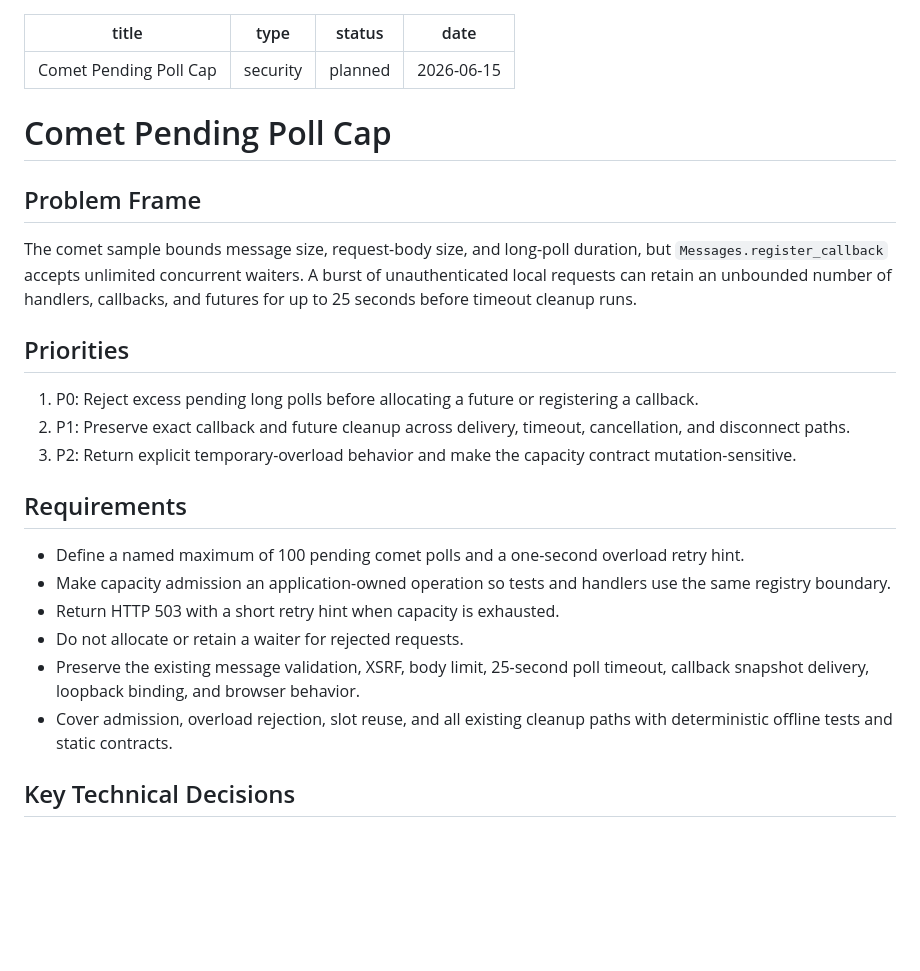
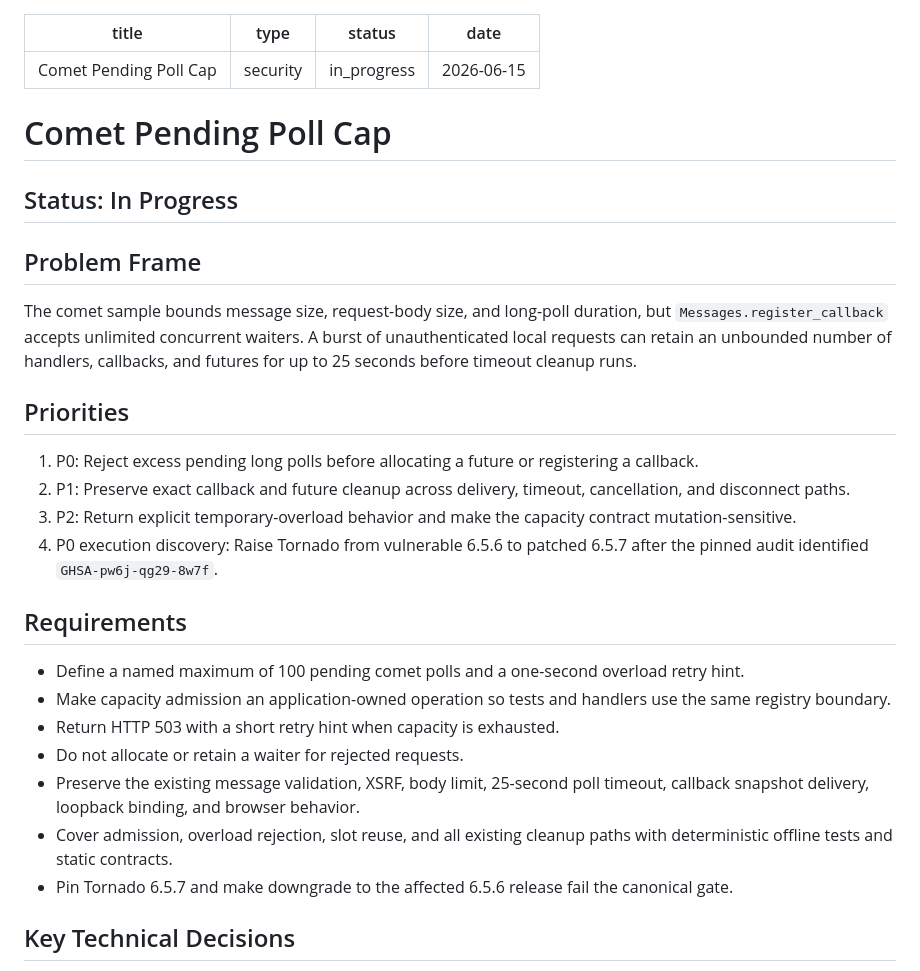
Before and after one commit to garethpaul/TornadoWebSamples, a Markdown page: docs/plans/2026-06-15-comet-pending-poll-cap.md, the part around one of its changes. Drawn GitHub-style; blank space fills up the shorter version.

```diff
--- a/docs/plans/2026-06-15-comet-pending-poll-cap.md
+++ b/docs/plans/2026-06-15-comet-pending-poll-cap.md
@@ -1,11 +1,13 @@
 ---
 title: Comet Pending Poll Cap
 type: security
-status: planned
+status: in_progress
 date: 2026-06-15
 ---
 
 # Comet Pending Poll Cap
+
+## Status: In Progress
 
 ## Problem Frame
 
@@ -22,6 +24,8 @@ callbacks, and futures for up to 25 seconds before timeout cleanup runs.
    cancellation, and disconnect paths.
 3. P2: Return explicit temporary-overload behavior and make the capacity
    contract mutation-sensitive.
+4. P0 execution discovery: Raise Tornado from vulnerable 6.5.6 to patched 6.5.7
+   after the pinned audit identified `GHSA-pw6j-qg29-8w7f`.
 
 ## Requirements
 
@@ -35,6 +39,8 @@ callbacks, and futures for up to 25 seconds before timeout cleanup runs.
   timeout, callback snapshot delivery, loopback binding, and browser behavior.
 - Cover admission, overload rejection, slot reuse, and all existing cleanup
   paths with deterministic offline tests and static contracts.
+- Pin Tornado 6.5.7 and make downgrade to the affected 6.5.6 release fail the
+  canonical gate.
 
 ## Key Technical Decisions
 
```
Also changed, not shown: other parts of docs/plans/2026-06-15-comet-pending-poll-cap.md (+41 -0 lines).
